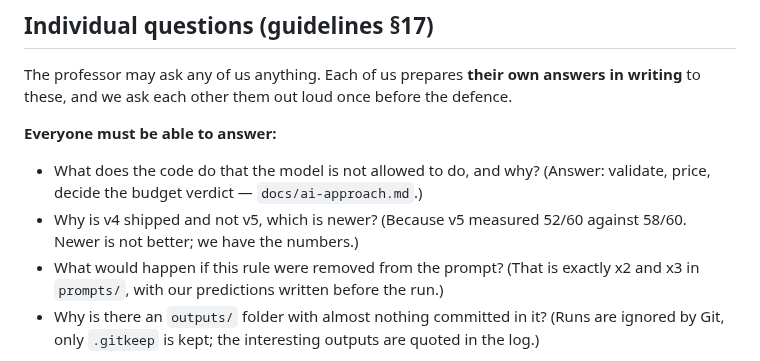
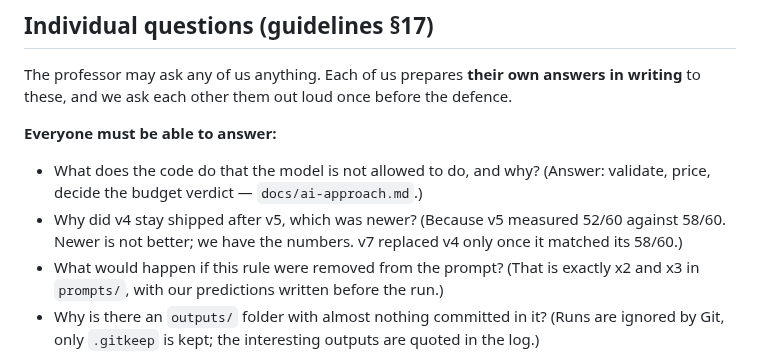
Before and after one commit to Matdimon90/student-meal-planner, a Markdown page: docs/presentation.md, the part around the change. Rendered like a GitHub page.

Commit message:
Ask about v4 and v5 in a way that stays true now that v7 is shipped

```diff
--- a/docs/presentation.md
+++ b/docs/presentation.md
@@ -97,7 +97,7 @@ The professor may ask any of us anything. Each of us prepares **their own answer
 **Everyone must be able to answer:**
 
 - What does the code do that the model is not allowed to do, and why? (Answer: validate, price, decide the budget verdict — `docs/ai-approach.md`.)
-- Why is v4 shipped and not v5, which is newer? (Because v5 measured 52/60 against 58/60. Newer is not better; we have the numbers.)
+- Why did v4 stay shipped after v5, which was newer? (Because v5 measured 52/60 against 58/60. Newer is not better; we have the numbers. v7 replaced v4 only once it matched its 58/60.)
 - What would happen if this rule were removed from the prompt? (That is exactly x2 and x3 in `prompts/`, with our predictions written before the run.)
 - Why is there an `outputs/` folder with almost nothing committed in it? (Runs are ignored by Git, only `.gitkeep` is kept; the interesting outputs are quoted in the log.)
 
```
